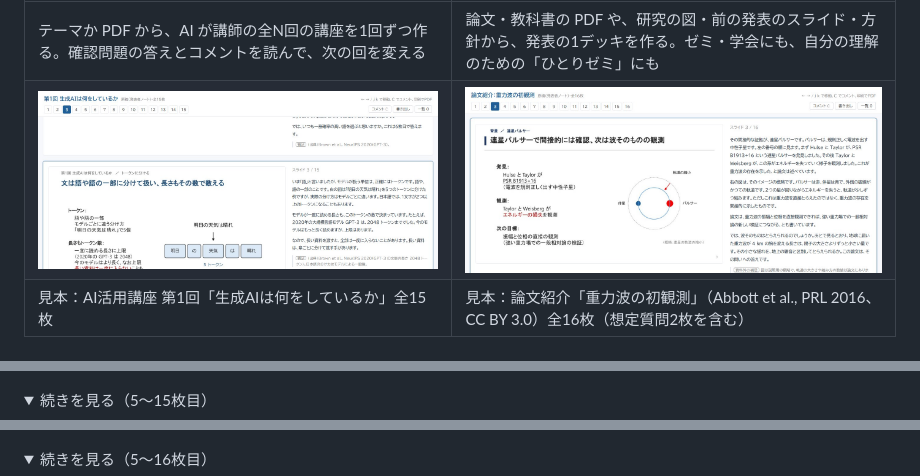
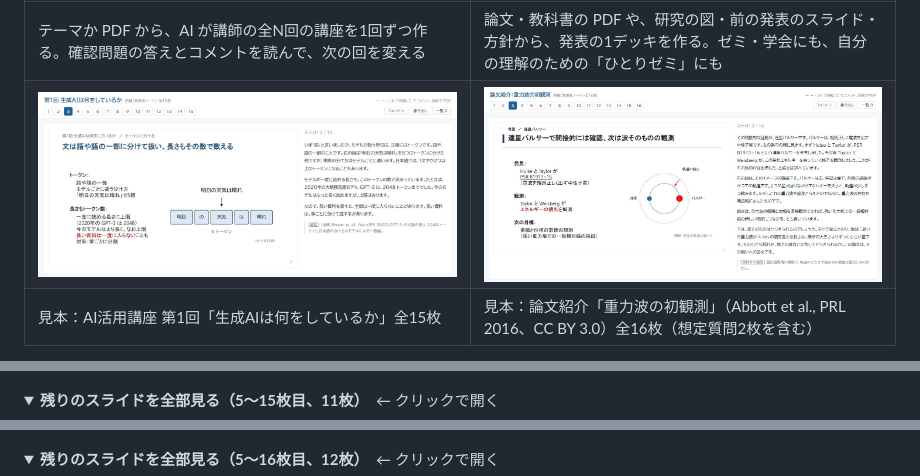
Before and after one commit to naito-kanato/sensei-slides, a Markdown page: README.md, 3 parts joined by grey strips. Drawn GitHub-style; pictures changed too: docs/course-notes.jpg, docs/zemi-notes.jpg; folded sections open.

Commit message:
原稿のページの画像をカードの縁から切り出す。README の残りのスライドを太字に。使い方の「確かめること」を4枚・1行と「くわしく」に（発表は想定質問を足す）

```diff
--- a/README.md
+++ b/README.md
@@ -22,7 +22,7 @@ Codex や Claude Code などの AI エージェントで使うスキルです（
 ![講座の見本（1〜4枚目）](docs/course-slides-1.jpg)
 
 <details>
-<summary>続きを見る（5〜15枚目）</summary>
+<summary><b>残りのスライドを全部見る（5〜15枚目、11枚）</b>　← クリックで開く</summary>
 
 ![講座の見本（5〜15枚目：本文の続き・確認問題・解答）](docs/course-slides-2.jpg)
 </details>
@@ -32,7 +32,7 @@ Codex や Claude Code などの AI エージェントで使うスキルです（
 ![発表の見本（1〜4枚目）](docs/zemi-slides-1.jpg)
 
 <details>
-<summary>続きを見る（5〜16枚目）</summary>
+<summary><b>残りのスライドを全部見る（5〜16枚目、12枚）</b>　← クリックで開く</summary>
 
 ![発表の見本（5〜16枚目）](docs/zemi-slides-2.jpg)
 
```
Also changed, not shown: 2 other files.
